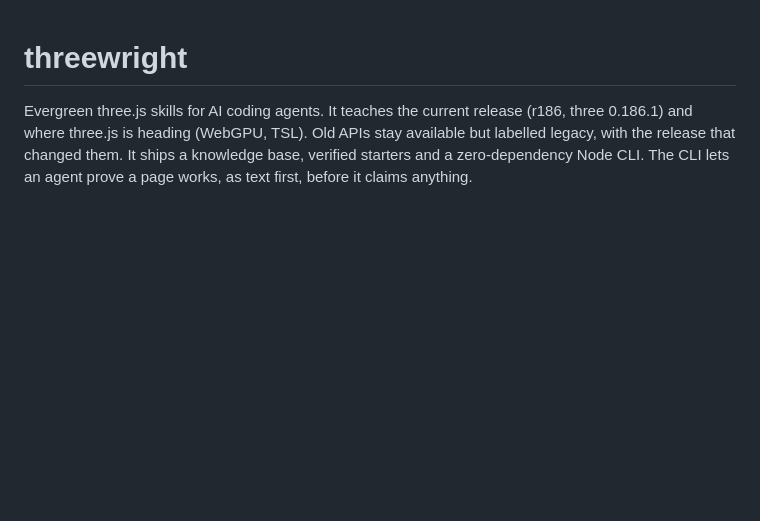
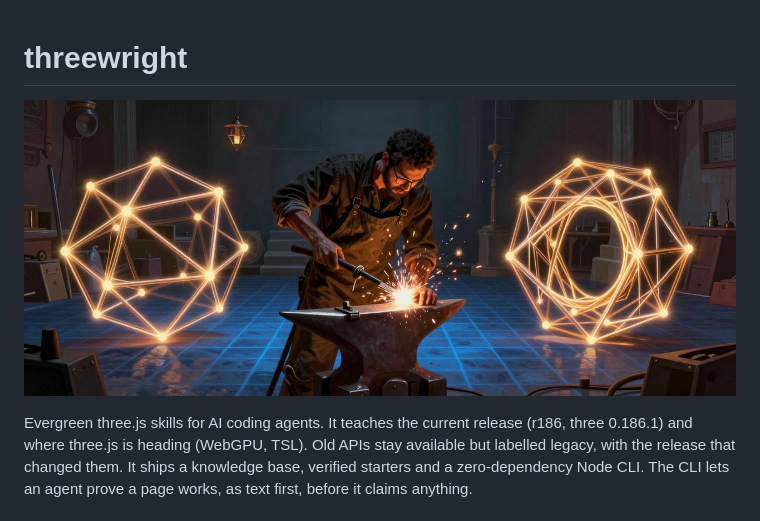
Before and after one commit to m4bwav/threewright, a Markdown page: README.md, the part around the change. Rendered like a GitHub page; pictures changed too: .github/images/banner.jpg (added); blank space fills up the shorter version.

Commit message:
README: add a banner picture (#5)
Generated locally with Z-Image Turbo in ComfyUI; prompt and seed in .github/images/banner.md.

```diff
--- a/README.md
+++ b/README.md
@@ -1,4 +1,6 @@
 # threewright
+
+![A blacksmith forging glowing wireframe geometric shapes, an icosahedron and a torus, on an anvil, sparks, a blue 3D grid floor](https://raw.githubusercontent.com/m4bwav/threewright/main/.github/images/banner.jpg)
 
 Evergreen three.js skills for AI coding agents. It teaches the current release (r186, three 0.186.1) and where three.js is heading (WebGPU, TSL). Old APIs stay available but labelled legacy, with the release that changed them. It ships a knowledge base, verified starters and a zero-dependency Node CLI. The CLI lets an agent prove a page works, as text first, before it claims anything.
 
```
Also changed, not shown: .github/images/banner.md (added, +7 -0 lines).
